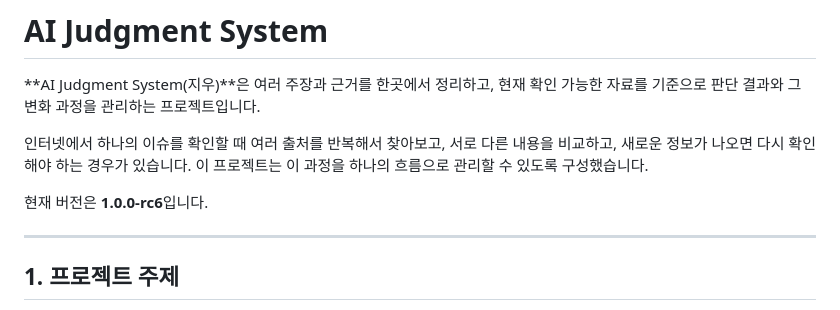
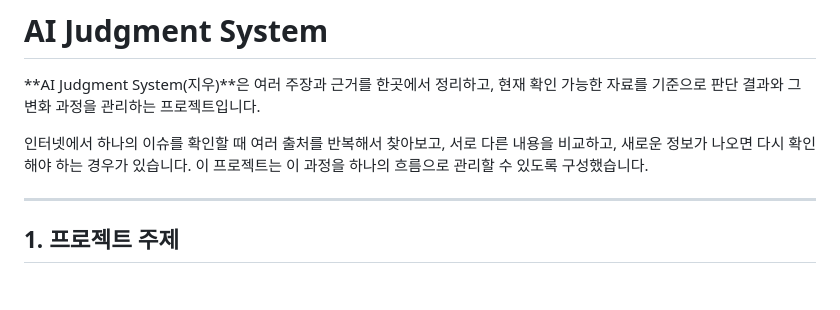
Before and after one commit to rmqrnjs6/Project_Jiwoo, a Markdown page: README.md, the part around the change. Drawn GitHub-style; blank space fills up the shorter version.

Commit message:
README.md 업데이트
ㅇㅇ

```diff
--- a/README.md
+++ b/README.md
@@ -3,8 +3,6 @@
 **AI Judgment System(지우)**은 여러 주장과 근거를 한곳에서 정리하고, 현재 확인 가능한 자료를 기준으로 판단 결과와 그 변화 과정을 관리하는 프로젝트입니다.
 
 인터넷에서 하나의 이슈를 확인할 때 여러 출처를 반복해서 찾아보고, 서로 다른 내용을 비교하고, 새로운 정보가 나오면 다시 확인해야 하는 경우가 있습니다. 이 프로젝트는 이 과정을 하나의 흐름으로 관리할 수 있도록 구성했습니다.
-
-현재 버전은 **1.0.0-rc6**입니다.
 
 ---
 
```
